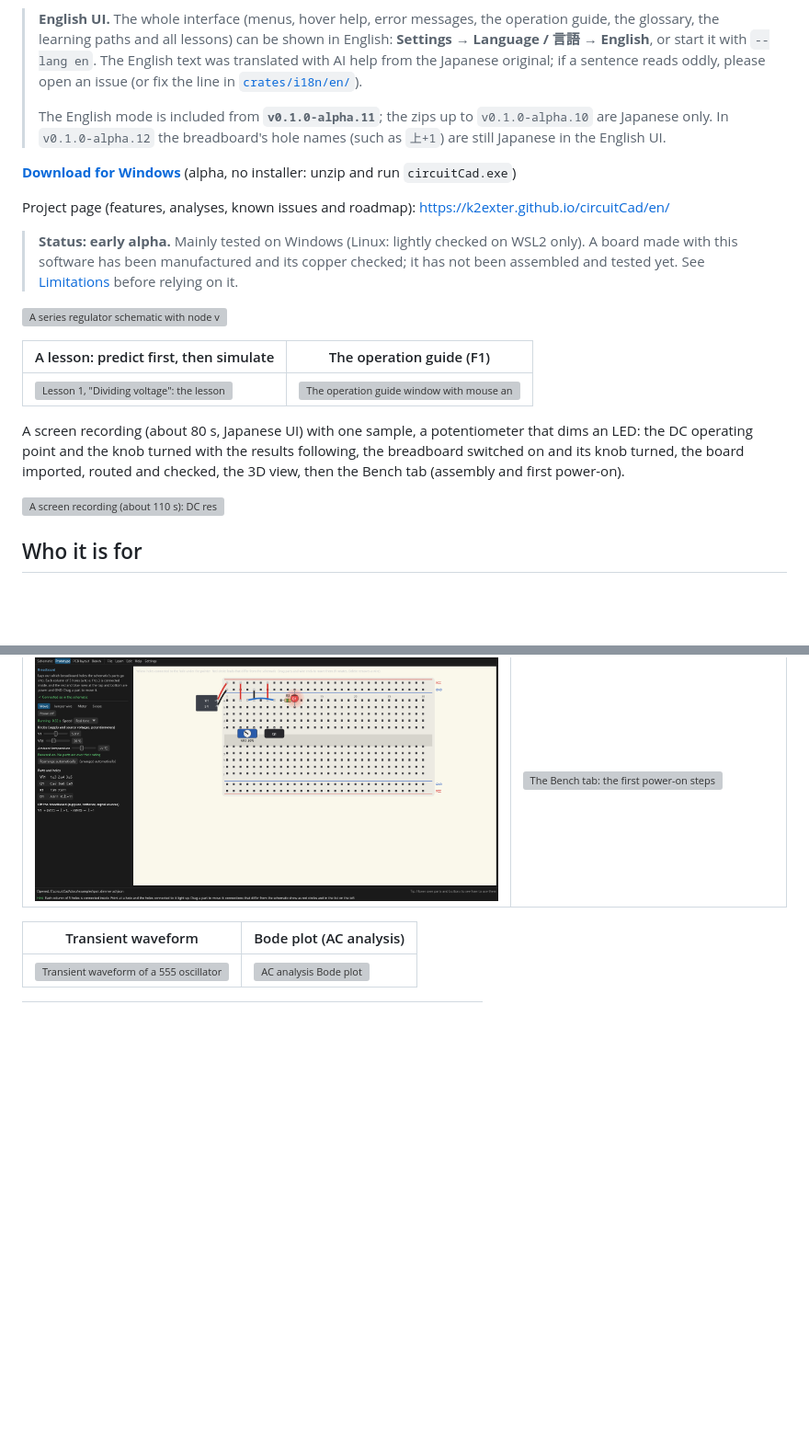
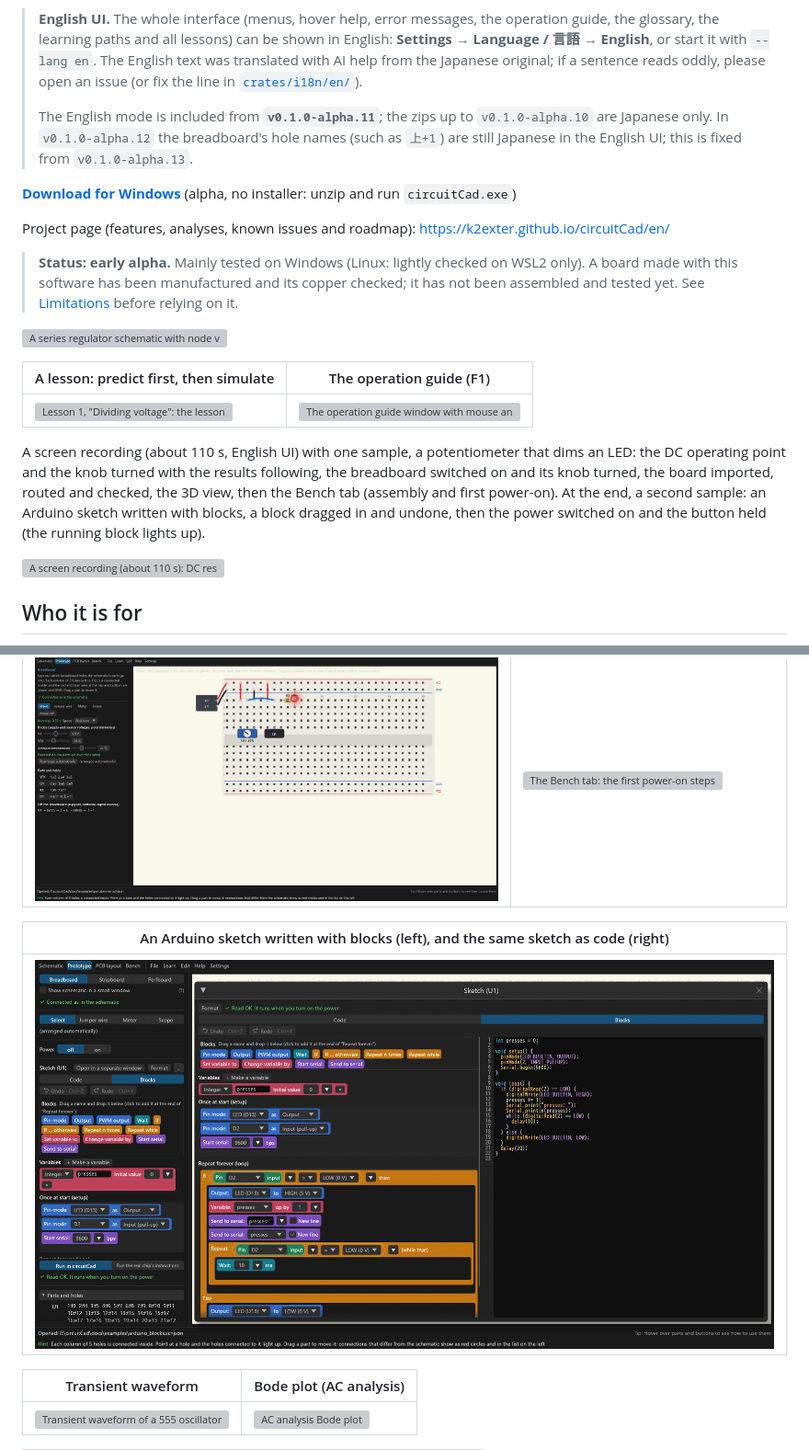
Before and after one commit to K2EXTER/circuitCad, a Markdown page: README.en.md, 2 parts joined by grey strips. Shown at 92% size. Drawn GitHub-style; pictures changed too: docs/images/en/blocks.png (added); blank space fills up the shorter version; grey boxes are pictures that could not be loaded.

```diff
--- a/README.en.md
+++ b/README.en.md
@@ -8,7 +8,7 @@ circuitCad combines schematic capture, SPICE-style simulation, breadboard protot
 
 > **English UI.** The whole interface (menus, hover help, error messages, the operation guide, the glossary, the learning paths and all lessons) can be shown in English: **Settings → Language / 言語 → English**, or start it with `--lang en`. The English text was translated with AI help from the Japanese original; if a sentence reads oddly, please open an issue (or fix the line in [`crates/i18n/en/`](crates/i18n/en/)).
 >
-> The English mode is included from **`v0.1.0-alpha.11`**; the zips up to `v0.1.0-alpha.10` are Japanese only. In `v0.1.0-alpha.12` the breadboard's hole names (such as `上+1`) are still Japanese in the English UI.
+> The English mode is included from **`v0.1.0-alpha.11`**; the zips up to `v0.1.0-alpha.10` are Japanese only. In `v0.1.0-alpha.12` the breadboard's hole names (such as `上+1`) are still Japanese in the English UI; this is fixed from `v0.1.0-alpha.13`.
 
 [**Download for Windows**](https://github.com/K2EXTER/circuitCad/releases) (alpha, no installer: unzip and run `circuitCad.exe`)
 
@@ -22,7 +22,7 @@ Project page (features, analyses, known issues and roadmap): <https://k2exter.gi
 |---|---|
 | ![Lesson 1, "Dividing voltage": the lesson window asks for a prediction before the step is shown](docs/images/en/lesson.png) | ![The operation guide window with mouse and key operations](docs/images/en/guide.png) |
 
-A screen recording (about 80 s, Japanese UI) with one sample, a potentiometer that dims an LED: the DC operating point and the knob turned with the results following, the breadboard switched on and its knob turned, the board imported, routed and checked, the 3D view, then the Bench tab (assembly and first power-on).
+A screen recording (about 110 s, English UI) with one sample, a potentiometer that dims an LED: the DC operating point and the knob turned with the results following, the breadboard switched on and its knob turned, the board imported, routed and checked, the 3D view, then the Bench tab (assembly and first power-on). At the end, a second sample: an Arduino sketch written with blocks, a block dragged in and undone, then the power switched on and the button held (the running block lights up).
 
 ![A screen recording (about 110 s): DC results on the schematic, the breadboard running, the board imported, auto-routed and checked by DRC, the 3D view, the Bench tab's assembly and first power-on, and an Arduino sketch written with blocks, run on the breadboard with its button held](docs/images/demo-live-en.gif)
 
@@ -52,6 +53,10 @@ A screen recording (about 80 s, Japanese UI) with one sample, a potentiometer th
 | Prototype (run it on a breadboard) | Bench (first power-on of the board you received) |
 |---|---|
 | ![The Prototype tab: the schematic's parts plugged into a breadboard with the power on and the LED lit](docs/images/en/prototype.png) | ![The Bench tab: the first power-on steps and the normal current range from the schematic](docs/images/en/bench.png) |
+
+| An Arduino sketch written with blocks (left), and the same sketch as code (right) |
+|---|
+| ![The sketch window of an Arduino Nano: If and Repeat blocks that light an LED while a button is held, next to the same Arduino code](docs/images/en/blocks.png) |
 
 | Transient waveform | Bode plot (AC analysis) |
 |---|---|
```
Also changed, not shown: other parts of README.en.md (+2 -1 lines), README.md (+7 -2 lines), docs/release-process.md (+1 -1 lines), docs/images/blocks.png (added), docs/images/spot/blocks.png (added), 9 other files.
